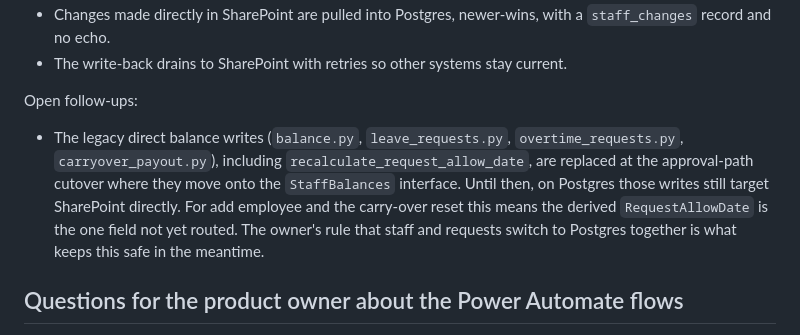
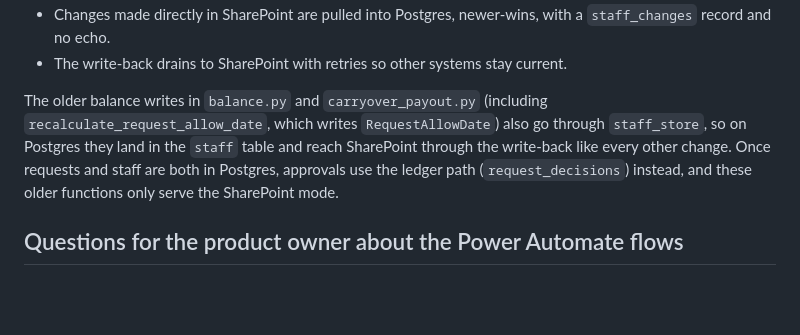
Before and after one commit to Upper-Canada-Specialty-Hardware/UCSH-Gone-Fishing, a Markdown page: docs/staff-directory-writers.md, the part around the change. Rendered like a GitHub page; blank space fills up the shorter version.

Commit message:
staff writers doc: legacy balance writes now go through the staff store

```diff
--- a/docs/staff-directory-writers.md
+++ b/docs/staff-directory-writers.md
@@ -71,15 +71,12 @@ Covered by this work:
   a `staff_changes` record and no echo.
 - The write-back drains to SharePoint with retries so other systems stay current.
 
-Open follow-ups:
-- The legacy direct balance writes (`balance.py`, `leave_requests.py`,
-  `overtime_requests.py`, `carryover_payout.py`), including
-  `recalculate_request_allow_date`, are replaced at the approval-path cutover
-  where they move onto the `StaffBalances` interface. Until then, on Postgres
-  those writes still target SharePoint directly. For add employee and the
-  carry-over reset this means the derived `RequestAllowDate` is the one field not
-  yet routed. The owner's rule that staff and requests switch to Postgres together
-  is what keeps this safe in the meantime.
+The older balance writes in `balance.py` and `carryover_payout.py` (including
+`recalculate_request_allow_date`, which writes `RequestAllowDate`) also go
+through `staff_store`, so on Postgres they land in the `staff` table and reach
+SharePoint through the write-back like every other change. Once requests and staff
+are both in Postgres, approvals use the ledger path (`request_decisions`) instead,
+and these older functions only serve the SharePoint mode.
 
 ## Questions for the product owner about the Power Automate flows
 
```
